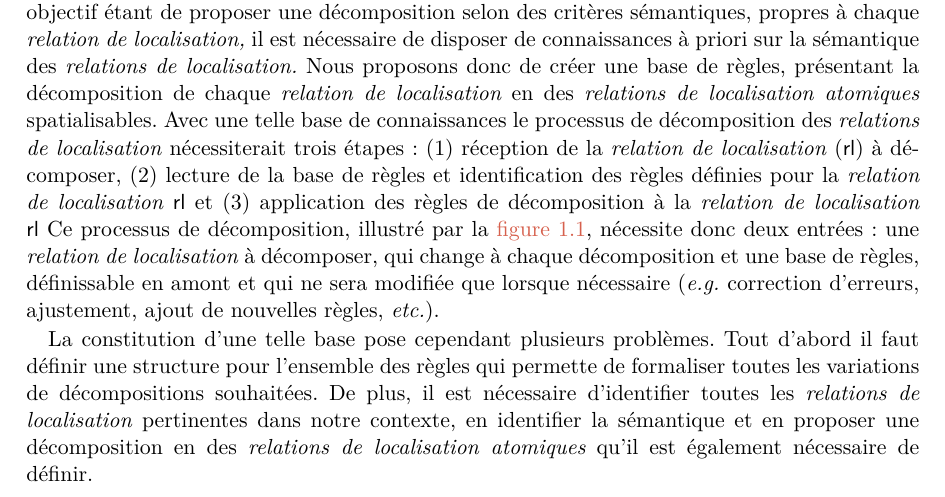
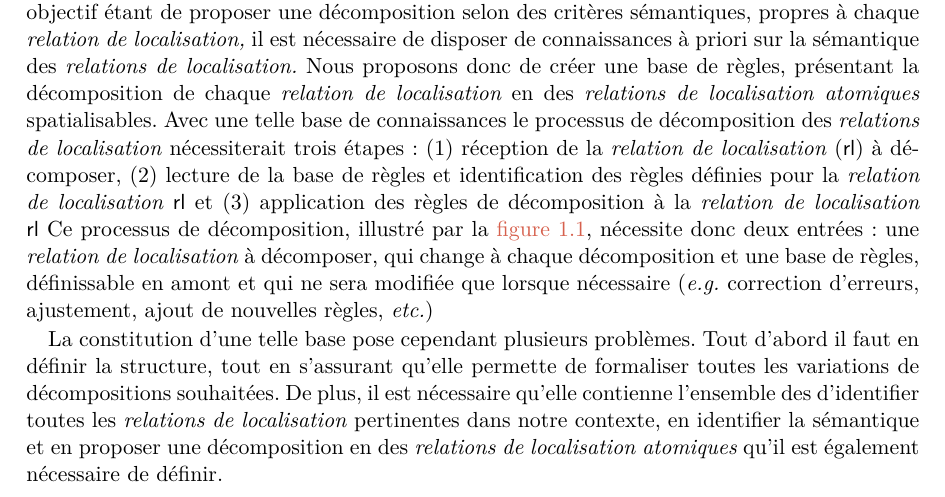
Before and after one commit to MBunel/Manuscrit, a LaTeX book (src/main.tex, which reads src/Corps/Partie2/Chapitre5/Section1/section.tex): part of page 8 of 35, cut so that both start at the same text. Compiled offline with XeLaTeX.

Commit message:
Rédaction

```diff
--- a/src/Corps/Partie2/Chapitre5/Section1/section.tex
+++ b/src/Corps/Partie2/Chapitre5/Section1/section.tex
@@ -56,12 +56,17 @@ Ce processus de décomposition, illustré par la
 \emph{relation de localisation} à décomposer, qui change à chaque
 décomposition et une base de règles, définissable en amont et qui ne
 sera modifiée que lorsque nécessaire (\eg correction d'erreurs,
-ajustement, ajout de nouvelles règles, \emph{etc.}).
+ajustement, ajout de nouvelles règles, \emph{etc.})
 
-La constitution d'une telle base pose cependant
-plusieurs problèmes. Tout d'abord il faut définir une structure pour
-l'ensemble des règles qui permette de formaliser toutes les variations
-de décompositions souhaitées. De plus, il est nécessaire d'identifier
+La constitution d'une telle base pose cependant plusieurs
+problèmes. Tout d'abord il faut en définir la structure, tout en
+s'assurant qu'elle permette de formaliser toutes les variations de
+décompositions souhaitées.
+%
+De plus, il est nécessaire qu'elle
+contienne l'ensemble des
+%
+d'identifier
 toutes les \emph{relations de localisation} pertinentes dans notre
 contexte, en identifier la sémantique et en proposer une décomposition
 en des \emph{relations de localisation atomiques} qu'il est également
```
